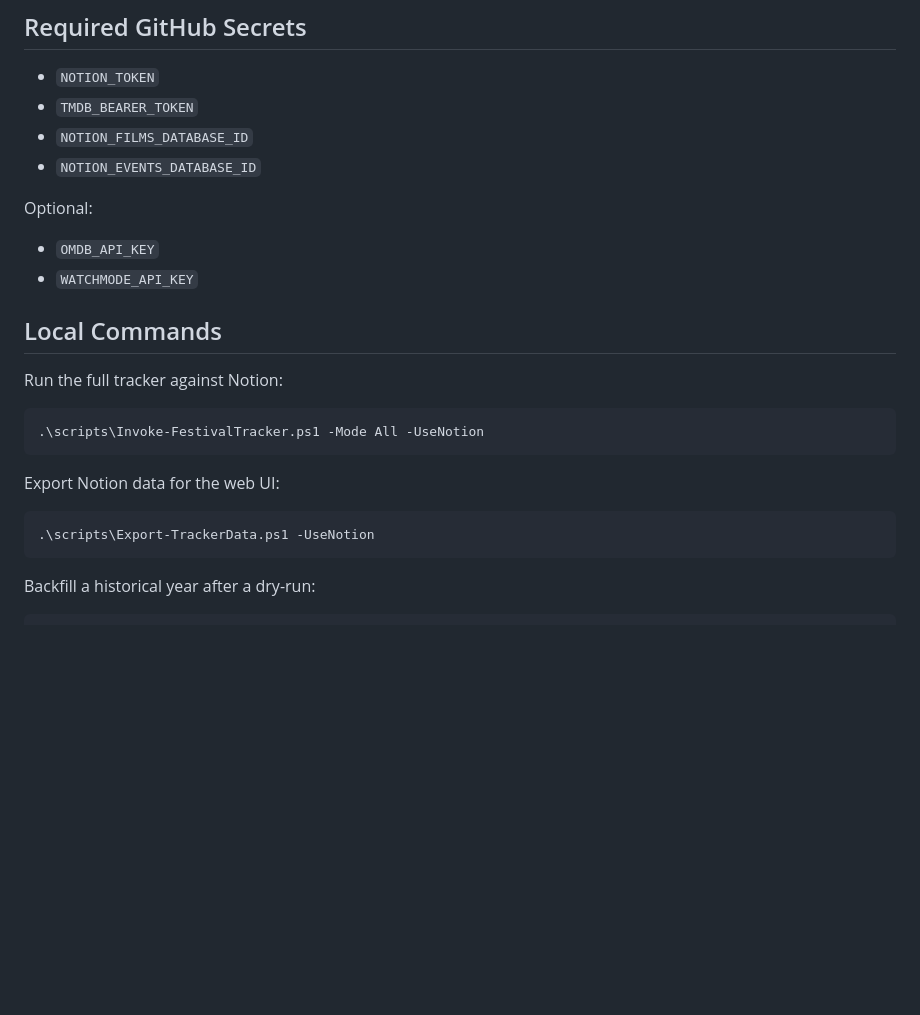
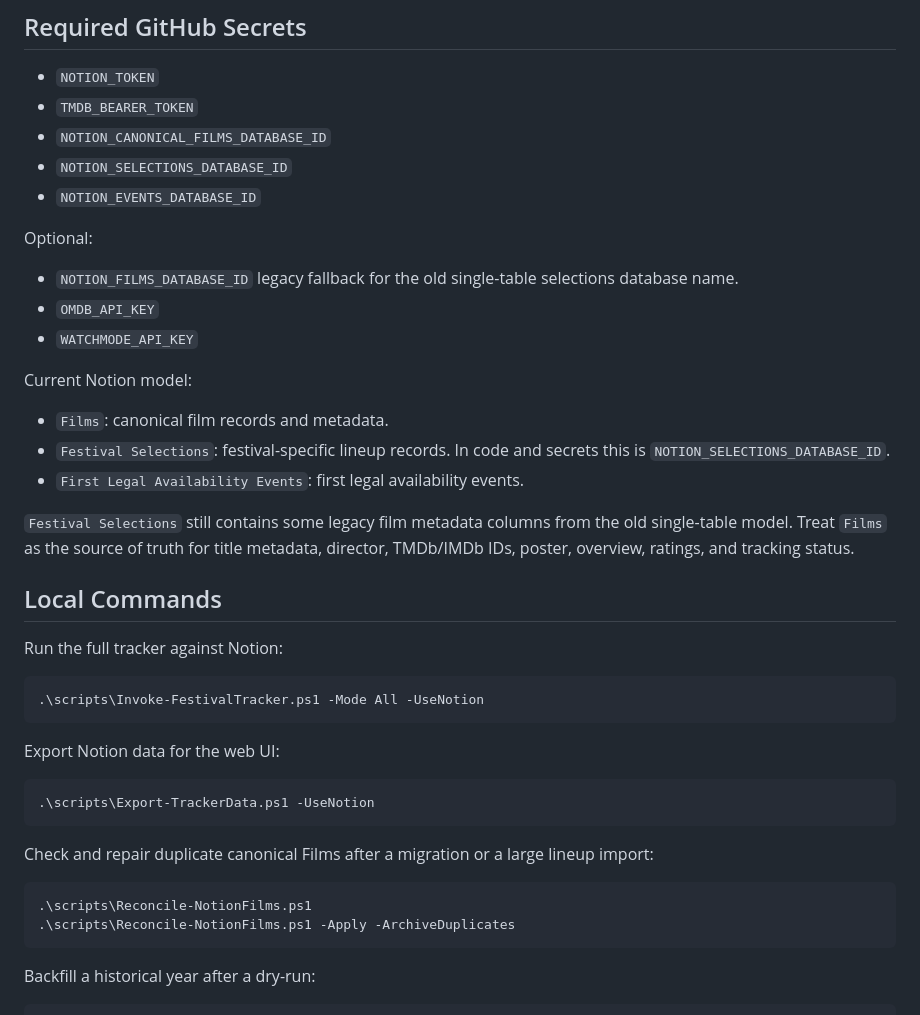
Before and after one commit to platypus-device/festival-tracker, a Markdown page: README.md, the part around the change. Drawn GitHub-style; blank space fills up the shorter version.

Commit message:
Document three-table Notion context

````diff
--- a/README.md
+++ b/README.md
@@ -61,13 +61,23 @@ Workflow modes:
 
 - `NOTION_TOKEN`
 - `TMDB_BEARER_TOKEN`
-- `NOTION_FILMS_DATABASE_ID`
+- `NOTION_CANONICAL_FILMS_DATABASE_ID`
+- `NOTION_SELECTIONS_DATABASE_ID`
 - `NOTION_EVENTS_DATABASE_ID`
 
 Optional:
 
+- `NOTION_FILMS_DATABASE_ID` legacy fallback for the old single-table selections database name.
 - `OMDB_API_KEY`
 - `WATCHMODE_API_KEY`
+
+Current Notion model:
+
+- `Films`: canonical film records and metadata.
+- `Festival Selections`: festival-specific lineup records. In code and secrets this is `NOTION_SELECTIONS_DATABASE_ID`.
+- `First Legal Availability Events`: first legal availability events.
+
+`Festival Selections` still contains some legacy film metadata columns from the old single-table model. Treat `Films` as the source of truth for title metadata, director, TMDb/IMDb IDs, poster, overview, ratings, and tracking status.
 
 ## Local Commands
 
@@ -81,6 +91,13 @@ Export Notion data for the web UI:
 
 ```powershell
 .\scripts\Export-TrackerData.ps1 -UseNotion
+```
+
+Check and repair duplicate canonical Films after a migration or a large lineup import:
+
+```powershell
+.\scripts\Reconcile-NotionFilms.ps1
+.\scripts\Reconcile-NotionFilms.ps1 -Apply -ArchiveDuplicates
 ```
 
 Backfill a historical year after a dry-run:
````
